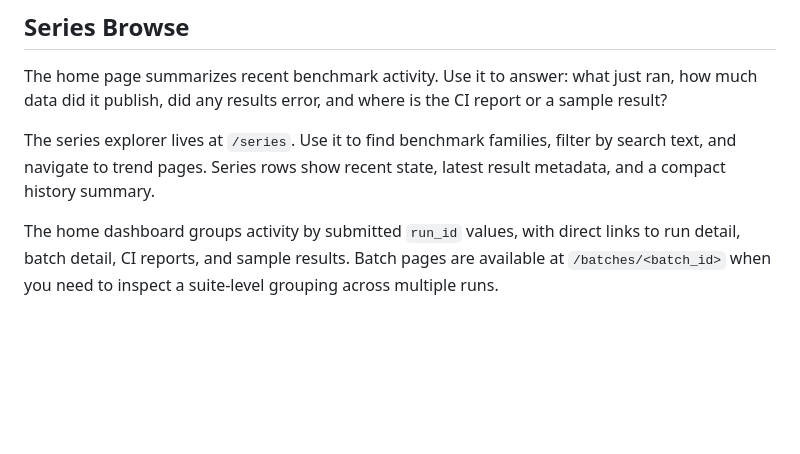
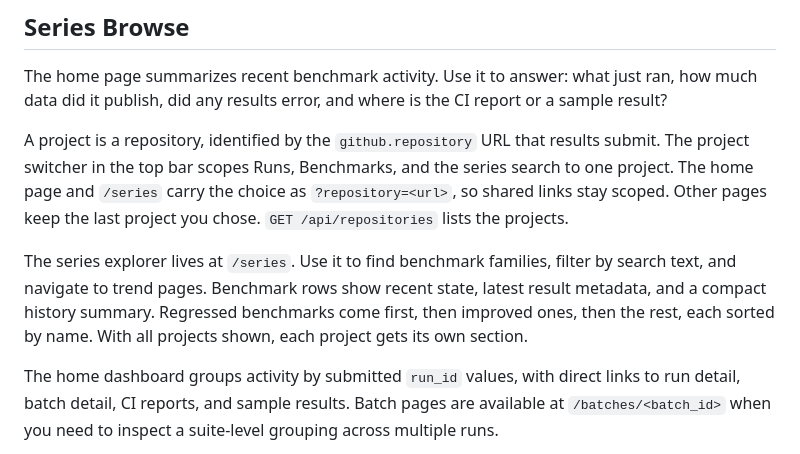
Before and after one commit to kenn-io/benchdb, a Markdown page: docs/site/browsing-and-comparing.md, the part around the change. Drawn GitHub-style; blank space fills up the shorter version.

Commit message:
docs: describe project scope and Benchmarks ordering
The dashboard guide did not say how to limit pages to one repository, or
why the Benchmarks page lists some benchmarks first. Readers who share a
scoped link, or who script against the API, need to know that the project
travels in the URL and that GET /api/repositories lists the choices.

Co-Authored-By: Claude Opus 5.5 <noreply@anthropic.com>

```diff
--- a/docs/site/browsing-and-comparing.md
+++ b/docs/site/browsing-and-comparing.md
@@ -8,9 +8,17 @@ The home page summarizes recent benchmark activity. Use it to answer: what just
 ran, how much data did it publish, did any results error, and where is the CI
 report or a sample result?
 
+A project is a repository, identified by the `github.repository` URL that
+results submit. The project switcher in the top bar scopes Runs, Benchmarks,
+and the series search to one project. The home page and `/series` carry the
+choice as `?repository=<url>`, so shared links stay scoped. Other pages keep the
+last project you chose. `GET /api/repositories` lists the projects.
+
 The series explorer lives at `/series`. Use it to find benchmark families,
-filter by search text, and navigate to trend pages. Series rows show recent
-state, latest result metadata, and a compact history summary.
+filter by search text, and navigate to trend pages. Benchmark rows show recent
+state, latest result metadata, and a compact history summary. Regressed
+benchmarks come first, then improved ones, then the rest, each sorted by name.
+With all projects shown, each project gets its own section.
 
 The home dashboard groups activity by submitted `run_id` values, with direct
 links to run detail, batch detail, CI reports, and sample results. Batch pages
```
